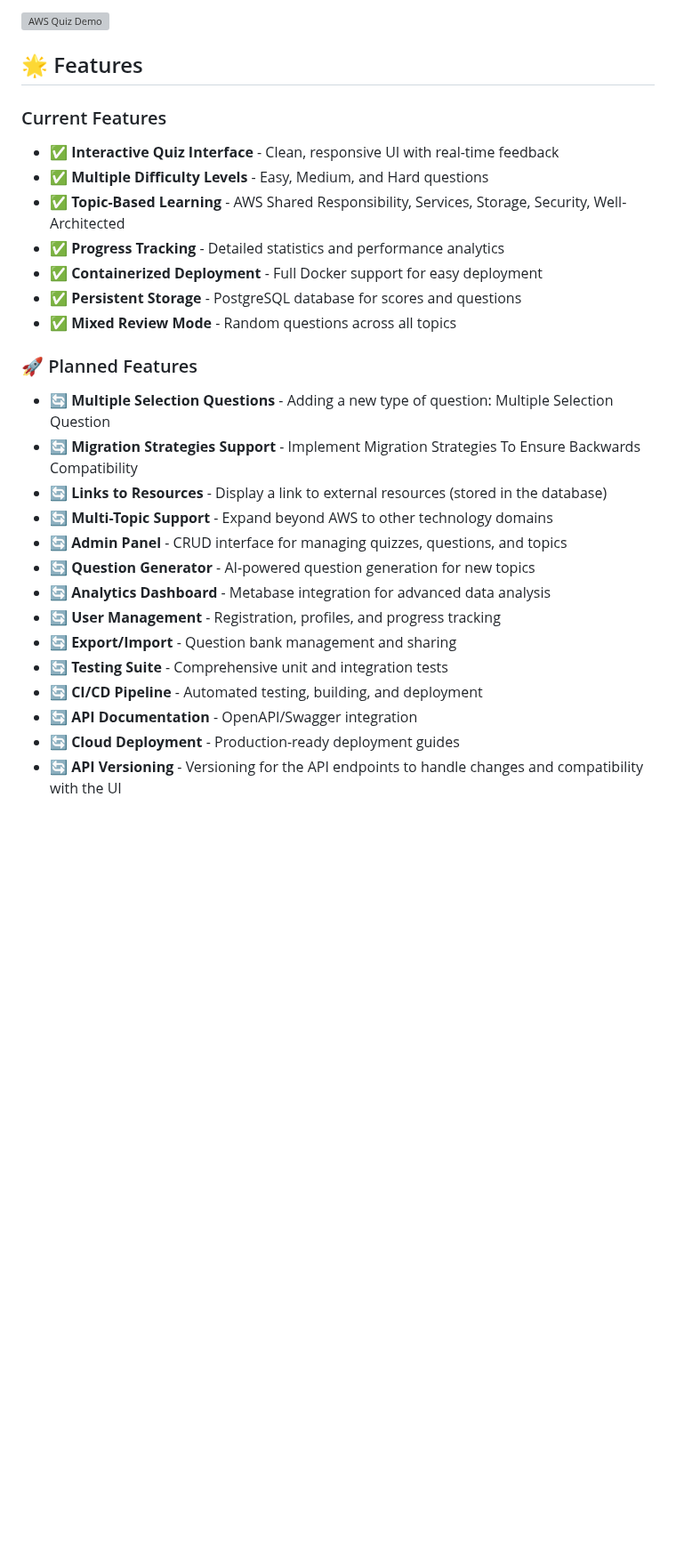
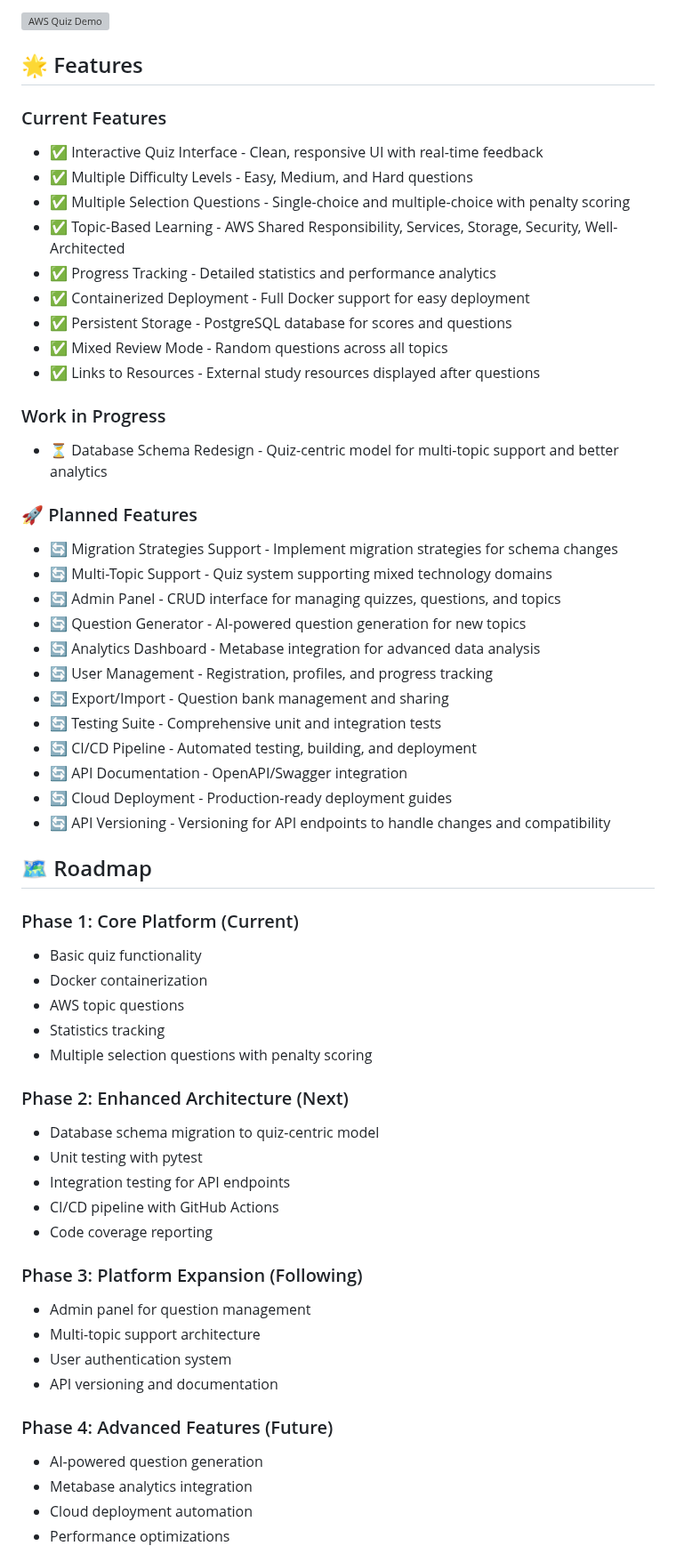
Before and after one commit to gianv9/quiz-maker, a Markdown page: README.md, the part around one of its changes. Shown at 89% size. Drawn GitHub-style; blank space fills up the shorter version; grey boxes are pictures that could not be loaded.

```diff
--- a/README.md
+++ b/README.md
@@ -11,28 +11,65 @@ A modern, containerized quiz platform for interactive learning experiences. Curr
 ![AWS Quiz Demo](https://via.placeholder.com/800x400/667eea/ffffff?text=AWS+Knowledge+Quest+Demo)
 
 ## 🌟 Features
+### Current Features
 
-### Current Features
-- ✅ **Interactive Quiz Interface** - Clean, responsive UI with real-time feedback
-- ✅ **Multiple Difficulty Levels** - Easy, Medium, and Hard questions
-- ✅ **Topic-Based Learning** - AWS Shared Responsibility, Services, Storage, Security, Well-Architected
-- ✅ **Progress Tracking** - Detailed statistics and performance analytics
-- ✅ **Containerized Deployment** - Full Docker support for easy deployment
-- ✅ **Persistent Storage** - PostgreSQL database for scores and questions
-- ✅ **Mixed Review Mode** - Random questions across all topics
+- ✅ Interactive Quiz Interface - Clean, responsive UI with real-time feedback
+- ✅ Multiple Difficulty Levels - Easy, Medium, and Hard questions
+- ✅ Multiple Selection Questions - Single-choice and multiple-choice with penalty scoring
+- ✅ Topic-Based Learning - AWS Shared Responsibility, Services, Storage, Security, Well-Architected
+- ✅ Progress Tracking - Detailed statistics and performance analytics
+- ✅ Containerized Deployment - Full Docker support for easy deployment
+- ✅ Persistent Storage - PostgreSQL database for scores and questions
+- ✅ Mixed Review Mode - Random questions across all topics
+- ✅ Links to Resources - External study resources displayed after questions
+
+### Work in Progress
+
+- ⏳ Database Schema Redesign - Quiz-centric model for multi-topic support and better analytics
 
 ### 🚀 Planned Features
-- 🔄 **Multiple Selection Questions** - Adding a new type of question: Multiple Selection Question
-- 🔄 **Migration Strategies Support** - Implement Migration Strategies To Ensure Backwards Compatibility
-- 🔄 **Links to Resources** - Display a link to external resources (stored in the database)
-- 🔄 **Multi-Topic Support** - Expand beyond AWS to other technology domains
-- 🔄 **Admin Panel** - CRUD interface for managing quizzes, questions, and topics
-- 🔄 **Question Generator** - AI-powered question generation for new topics
-- 🔄 **Analytics Dashboard** - Metabase integration for advanced data analysis
-- 🔄 **User Management** - Registration, profiles, and progress tracking
-- 🔄 **Export/Import** - Question bank management and sharing
-- 🔄 **Testing Suite** - Comprehensive unit and integration tests
-- 🔄 **CI/CD Pipeline** - Automated testing, building, and deployment
-- 🔄 **API Documentation** - OpenAPI/Swagger integration
-- 🔄 **Cloud Deployment** - Production-ready deployment guides
-- 🔄 **API Versioning** - Versioning for the API endpoints to handle changes and compatibility with the UI
+
+- 🔄 Migration Strategies Support - Implement migration strategies for schema changes
+- 🔄 Multi-Topic Support - Quiz system supporting mixed technology domains
+- 🔄 Admin Panel - CRUD interface for managing quizzes, questions, and topics
+- 🔄 Question Generator - AI-powered question generation for new topics
+- 🔄 Analytics Dashboard - Metabase integration for advanced data analysis
+- 🔄 User Management - Registration, profiles, and progress tracking
+- 🔄 Export/Import - Question bank management and sharing
+- 🔄 Testing Suite - Comprehensive unit and integration tests
+- 🔄 CI/CD Pipeline - Automated testing, building, and deployment
+- 🔄 API Documentation - OpenAPI/Swagger integration
+- 🔄 Cloud Deployment - Production-ready deployment guides
+- 🔄 API Versioning - Versioning for API endpoints to handle changes and compatibility
+
+## 🗺 Roadmap
+### Phase 1: Core Platform (Current)
+
+- Basic quiz functionality
+- Docker containerization
+- AWS topic questions
+- Statistics tracking
+- Multiple selection questions with penalty scoring
+
+### Phase 2: Enhanced Architecture (Next)
+
+- Database schema migration to quiz-centric model
+- Unit testing with pytest
+- Integration testing for API endpoints
+- CI/CD pipeline with GitHub Actions
+- Code coverage reporting
+
+### Phase 3: Platform Expansion (Following)
+
+- Admin panel for question management
+- Multi-topic support architecture
+- User authentication system
+- API versioning and documentation
+
+### Phase 4: Advanced Features (Future)
+
+- AI-powered question generation
+- Metabase analytics integration
+- Cloud deployment automation
+- Performance optimizations
+
```
Also changed, not shown: other parts of README.md (+6 -35 lines), schema-redesign-proposal.md (added, +195 -0 lines).
